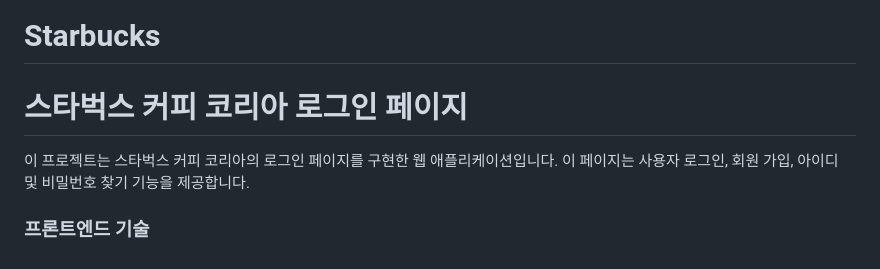
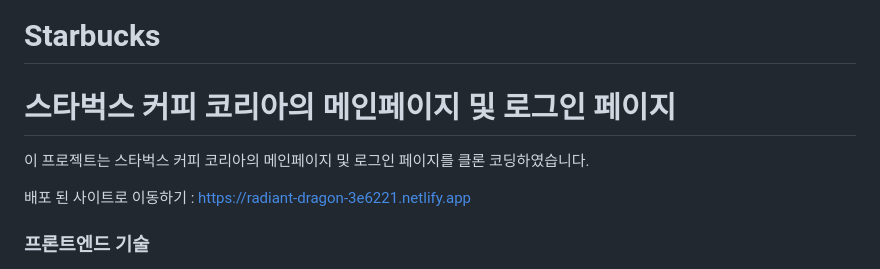
Before and after one commit to jmpark24/starbucks, a Markdown page: README.md, the part around the change. Drawn GitHub-style.

Commit message:
README.md 최최최종 수정

```diff
--- a/README.md
+++ b/README.md
@@ -1,8 +1,10 @@
 # Starbucks
 
-# 스타벅스 커피 코리아 로그인 페이지
+# 스타벅스 커피 코리아의 메인페이지 및 로그인 페이지
 
-이 프로젝트는 스타벅스 커피 코리아의 로그인 페이지를 구현한 웹 애플리케이션입니다. 이 페이지는 사용자 로그인, 회원 가입, 아이디 및 비밀번호 찾기 기능을 제공합니다.
+이 프로젝트는 스타벅스 커피 코리아의 메인페이지 및 로그인 페이지를 클론 코딩하였습니다.
+
+배포 된 사이트로 이동하기 : https://radiant-dragon-3e6221.netlify.app
 
 ### 프론트엔드 기술
 
```
